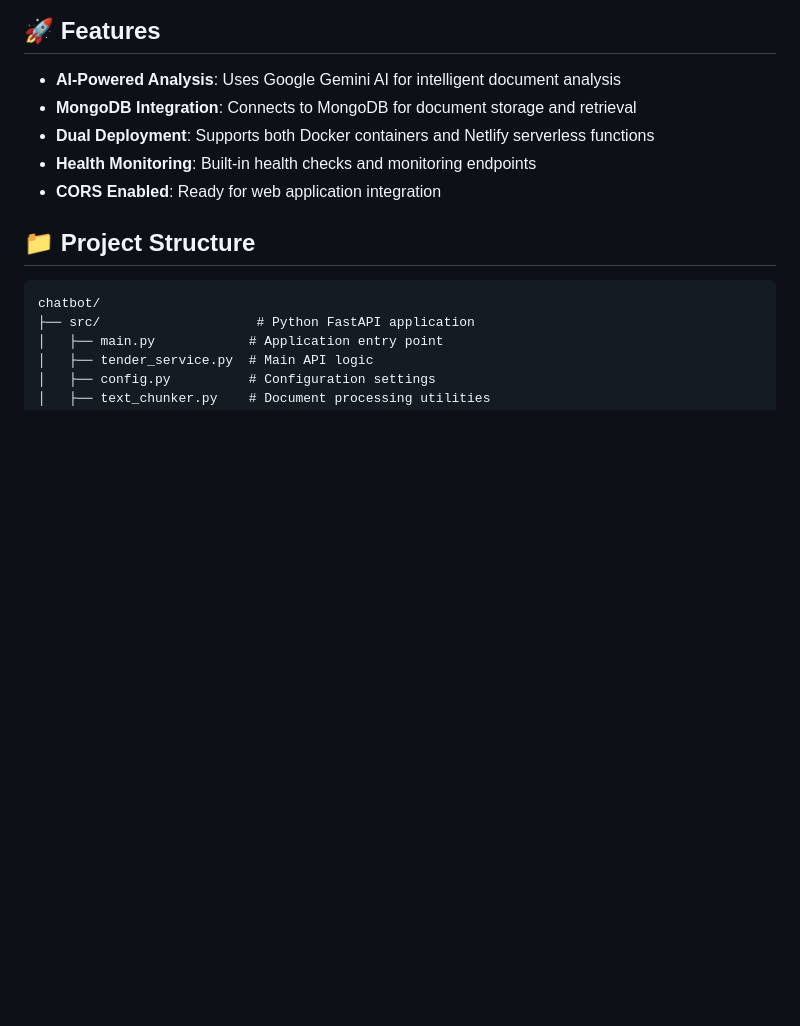
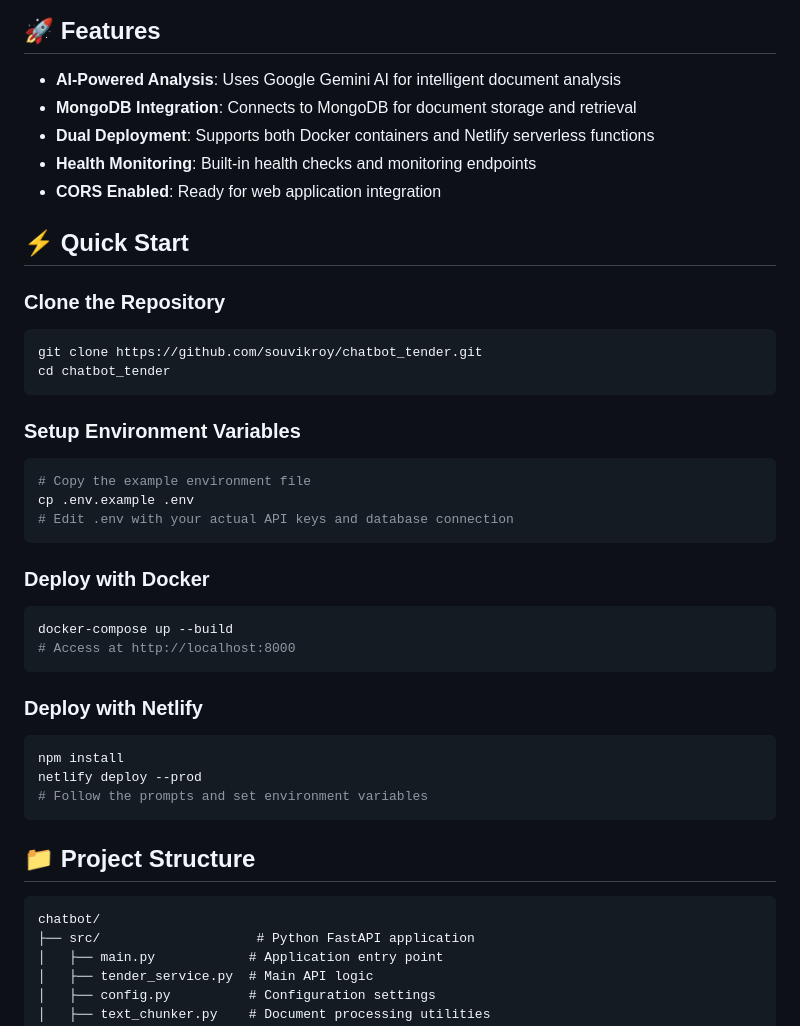
Before and after one commit to souvikroy/chatbot_tender, a Markdown page: README.md, the part around the change printed below. GitHub-like rendering; blank space fills up the shorter version.

Commit message:
Update README with GitHub repository information and quick start guide

````diff
--- a/README.md
+++ b/README.md
@@ -9,6 +14,34 @@ A comprehensive API for extracting and analyzing information from tender documen
 - **Dual Deployment**: Supports both Docker containers and Netlify serverless functions
 - **Health Monitoring**: Built-in health checks and monitoring endpoints
 - **CORS Enabled**: Ready for web application integration
+
+## ⚡ Quick Start
+
+### Clone the Repository
+```bash
+git clone https://github.com/souvikroy/chatbot_tender.git
+cd chatbot_tender
+```
+
+### Setup Environment Variables
+```bash
+# Copy the example environment file
+cp .env.example .env
+# Edit .env with your actual API keys and database connection
+```
+
+### Deploy with Docker
+```bash
+docker-compose up --build
+# Access at http://localhost:8000
+```
+
+### Deploy with Netlify
+```bash
+npm install
+netlify deploy --prod
+# Follow the prompts and set environment variables
+```
 
 ## 📁 Project Structure
 
````
Also changed, not shown: other parts of README.md (+5 -0 lines).
